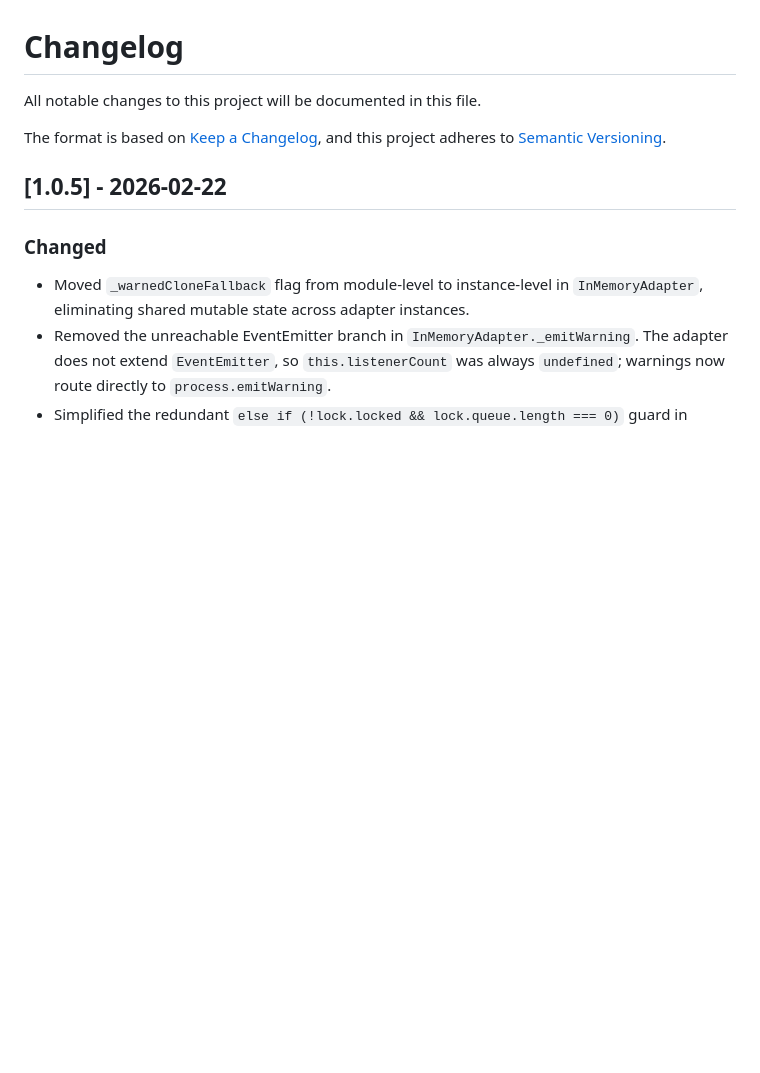
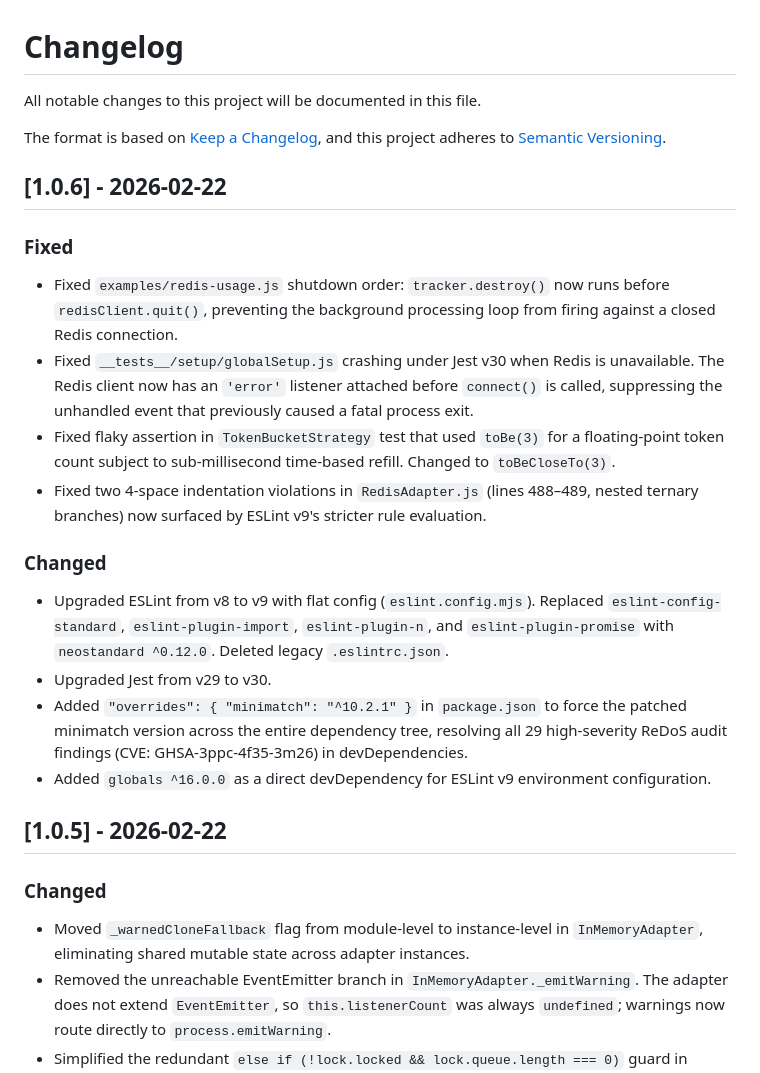
Before and after one commit to rezalabs/node-event-throttler, a Markdown page: CHANGELOG.md, the part around the change. Rendered like a GitHub page; blank space fills up the shorter version.

Commit message:
Release v1.0.6

```diff
--- a/CHANGELOG.md
+++ b/CHANGELOG.md
@@ -3,6 +3,20 @@
 All notable changes to this project will be documented in this file.
 
 The format is based on [Keep a Changelog](https://keepachangelog.com/en/1.0.0/), and this project adheres to [Semantic Versioning](https://semver.org/spec/v2.0.0.html).
+
+## [1.0.6] - 2026-02-22
+
+### Fixed
+- Fixed `examples/redis-usage.js` shutdown order: `tracker.destroy()` now runs before `redisClient.quit()`, preventing the background processing loop from firing against a closed Redis connection.
+- Fixed `__tests__/setup/globalSetup.js` crashing under Jest v30 when Redis is unavailable. The Redis client now has an `'error'` listener attached before `connect()` is called, suppressing the unhandled event that previously caused a fatal process exit.
+- Fixed flaky assertion in `TokenBucketStrategy` test that used `toBe(3)` for a floating-point token count subject to sub-millisecond time-based refill. Changed to `toBeCloseTo(3)`.
+- Fixed two 4-space indentation violations in `RedisAdapter.js` (lines 488–489, nested ternary branches) now surfaced by ESLint v9's stricter rule evaluation.
+
+### Changed
+- Upgraded ESLint from v8 to v9 with flat config (`eslint.config.mjs`). Replaced `eslint-config-standard`, `eslint-plugin-import`, `eslint-plugin-n`, and `eslint-plugin-promise` with `neostandard ^0.12.0`. Deleted legacy `.eslintrc.json`.
+- Upgraded Jest from v29 to v30.
+- Added `"overrides": { "minimatch": "^10.2.1" }` in `package.json` to force the patched minimatch version across the entire dependency tree, resolving all 29 high-severity ReDoS audit findings (CVE: GHSA-3ppc-4f35-3m26) in devDependencies.
+- Added `globals ^16.0.0` as a direct devDependency for ESLint v9 environment configuration.
 
 ## [1.0.5] - 2026-02-22
 
```
